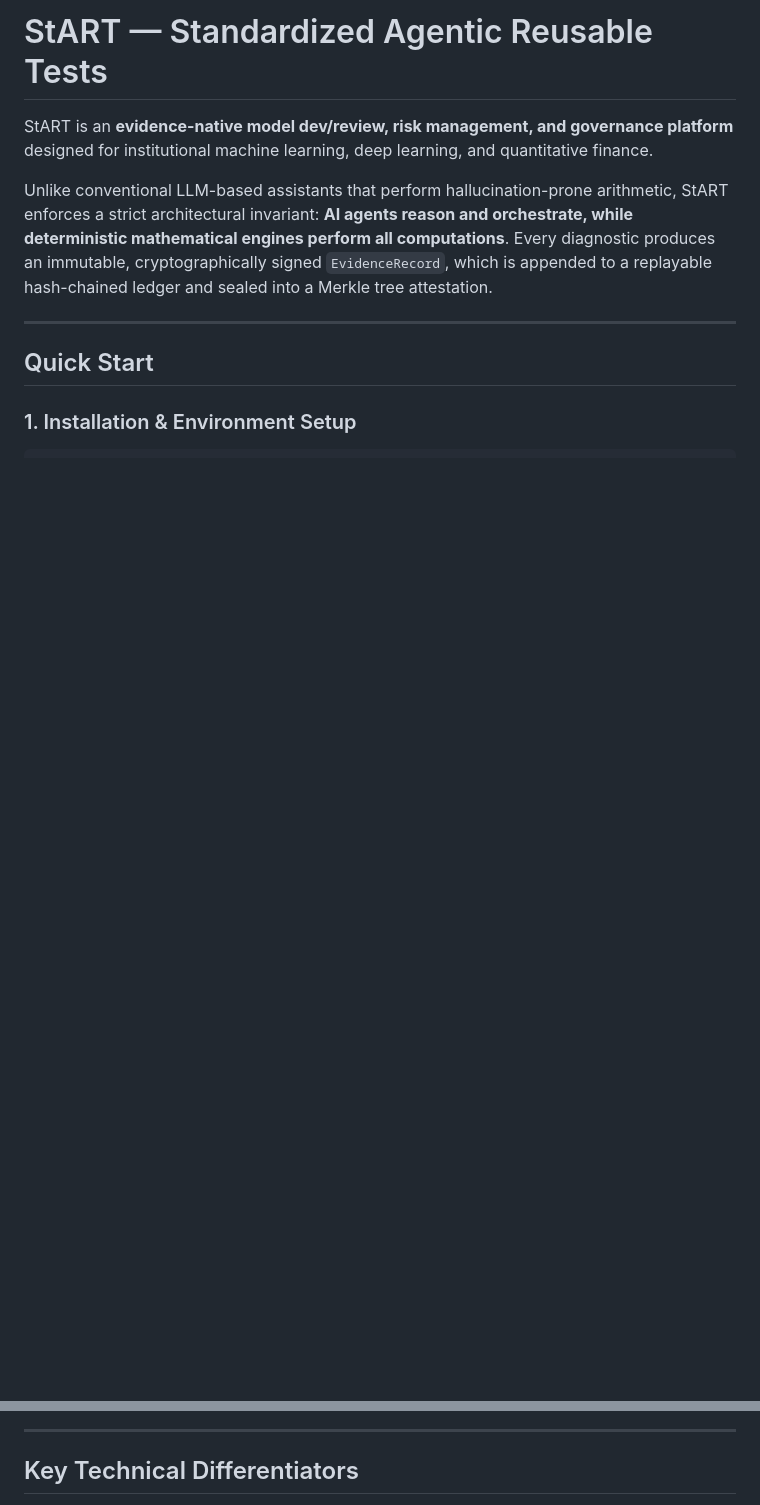
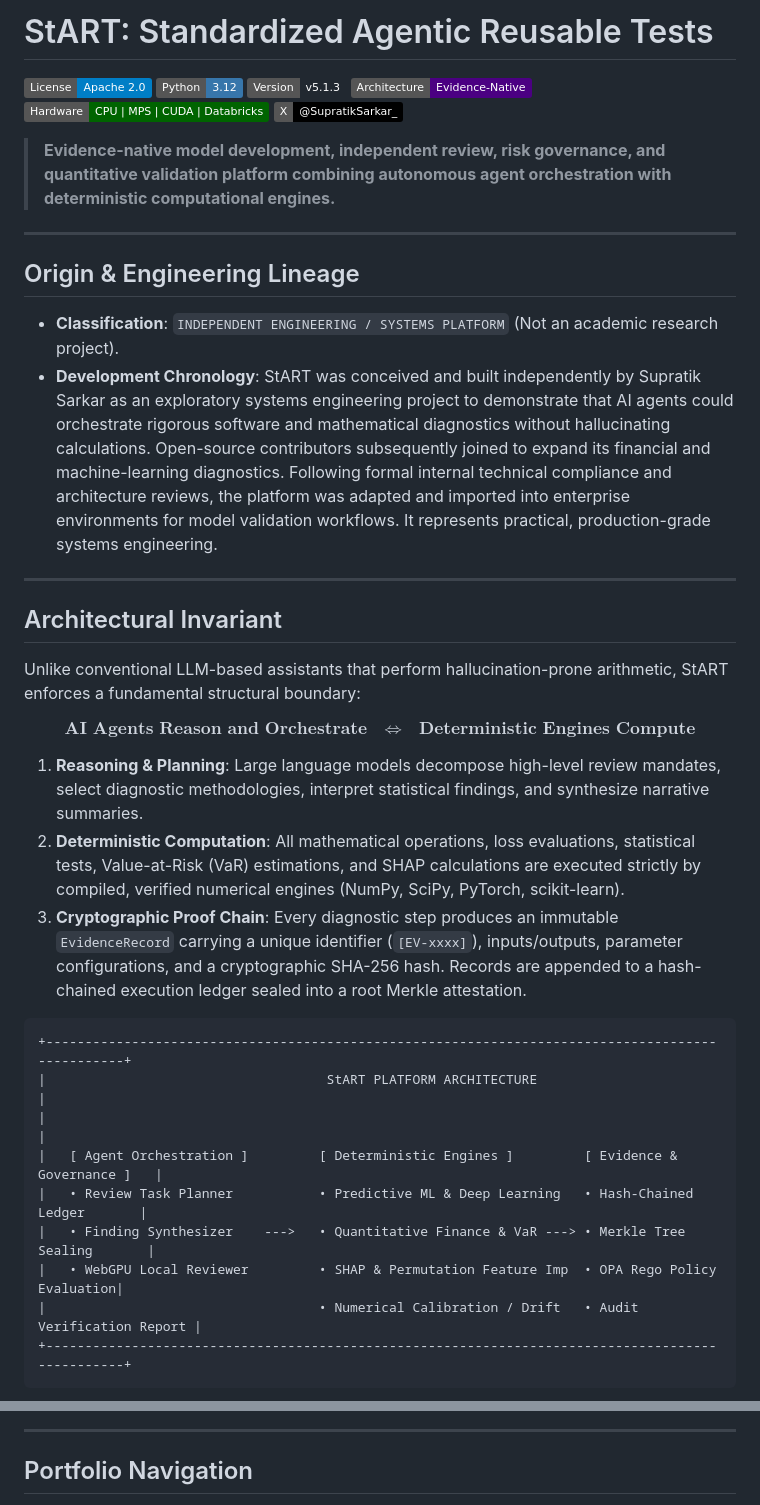
Before and after one commit to supratik-sarkar/StART, a Markdown page: README.md, 2 parts joined by grey strips. Drawn GitHub-style; badges without logos; blank space fills up the shorter version.

````diff
--- a/README.md
+++ b/README.md
@@ -1,12 +1,42 @@
-# StART — Standardized Agentic Reusable Tests
+# StART: Standardized Agentic Reusable Tests
 
-StART is an **evidence-native model dev/review, risk management, and governance platform** designed for institutional machine learning, deep learning, and quantitative finance.
+[![License: Apache 2.0](https://img.shields.io/badge/License-Apache%202.0-blue.svg)](LICENSE)
+[![Python: 3.12](https://img.shields.io/badge/Python-3.12-3776AB.svg?logo=python&logoColor=white)](pyproject.toml)
+[![Version: v5.1.3](https://img.shields.io/badge/Version-v5.1.3-emerald.svg)](pyproject.toml)
+[![Architecture: Evidence--Native](https://img.shields.io/badge/Architecture-Evidence--Native-indigo.svg)](#architectural-invariant)
+[![Hardware: CPU / MPS / CUDA / Databricks](https://img.shields.io/badge/Hardware-CPU%20%7C%20MPS%20%7C%20CUDA%20%7C%20Databricks-darkgreen.svg)](#hardware-routing--compute-tiers)
+[![X: @SupratikSarkar_](https://img.shields.io/badge/X-@SupratikSarkar__-black.svg?logo=x&logoColor=white)](https://x.com/SupratikSarkar_)
 
-Unlike conventional LLM-based assistants that perform hallucination-prone arithmetic, StART enforces a strict architectural invariant: **AI agents reason and orchestrate, while deterministic mathematical engines perform all computations**. Every diagnostic produces an immutable, cryptographically signed `EvidenceRecord`, which is appended to a replayable hash-chained ledger and sealed into a Merkle tree attestation.
+> **Evidence-native model development, independent review, risk governance, and quantitative validation platform combining autonomous agent orchestration with deterministic computational engines.**
 
 ---
 
-## Quick Start
+## Origin & Engineering Lineage
 
-### 1. Installation & Environment Setup
+* **Classification**: `INDEPENDENT ENGINEERING / SYSTEMS PLATFORM` (Not an academic research project).
+* **Development Chronology**: StART was conceived and built independently by Supratik Sarkar as an exploratory systems engineering project to demonstrate that AI agents could orchestrate rigorous software and mathematical diagnostics without hallucinating calculations. Open-source contributors subsequently joined to expand its financial and machine-learning diagnostics. Following formal internal technical compliance and architecture reviews, the platform was adapted and imported into enterprise environments for model validation workflows. It represents practical, production-grade systems engineering.
 
+---
+
+## Architectural Invariant
+
+Unlike conventional LLM-based assistants that perform hallucination-prone arithmetic, StART enforces a fundamental structural boundary:
+
+$$\mathbf{\text{AI Agents Reason and Orchestrate}} \quad\Longleftrightarrow\quad \mathbf{\text{Deterministic Engines Compute}}$$
+
+1. **Reasoning & Planning**: Large language models decompose high-level review mandates, select diagnostic methodologies, interpret statistical findings, and synthesize narrative summaries.
+2. **Deterministic Computation**: All mathematical operations, loss evaluations, statistical tests, Value-at-Risk (VaR) estimations, and SHAP calculations are executed strictly by compiled, verified numerical engines (NumPy, SciPy, PyTorch, scikit-learn).
+3. **Cryptographic Proof Chain**: Every diagnostic step produces an immutable `EvidenceRecord` carrying a unique identifier (`[EV-xxxx]`), inputs/outputs, parameter configurations, and a cryptographic SHA-256 hash. Records are appended to a hash-chained execution ledger sealed into a root Merkle attestation.
+
+```
++-------------------------------------------------------------------------------------------------+
+|                                    StART PLATFORM ARCHITECTURE                                  |
+|                                                                                                 |
+|   [ Agent Orchestration ]         [ Deterministic Engines ]         [ Evidence & Governance ]   |
+|   • Review Task Planner           • Predictive ML & Deep Learning   • Hash-Chained Ledger       |
+|   • Finding Synthesizer    --->   • Quantitative Finance & VaR ---> • Merkle Tree Sealing       |
+|   • WebGPU Local Reviewer         • SHAP & Permutation Feature Imp  • OPA Rego Policy Evaluation|
+|                                   • Numerical Calibration / Drift   • Audit Verification Report |
++-------------------------------------------------------------------------------------------------+
+```
+
@@ -143,5 +167,5 @@ flowchart LR
 
 ---
 
-## Key Technical Differentiators
+## Portfolio Navigation
 
````
Also changed, not shown: other parts of README.md (+106 -136 lines).
